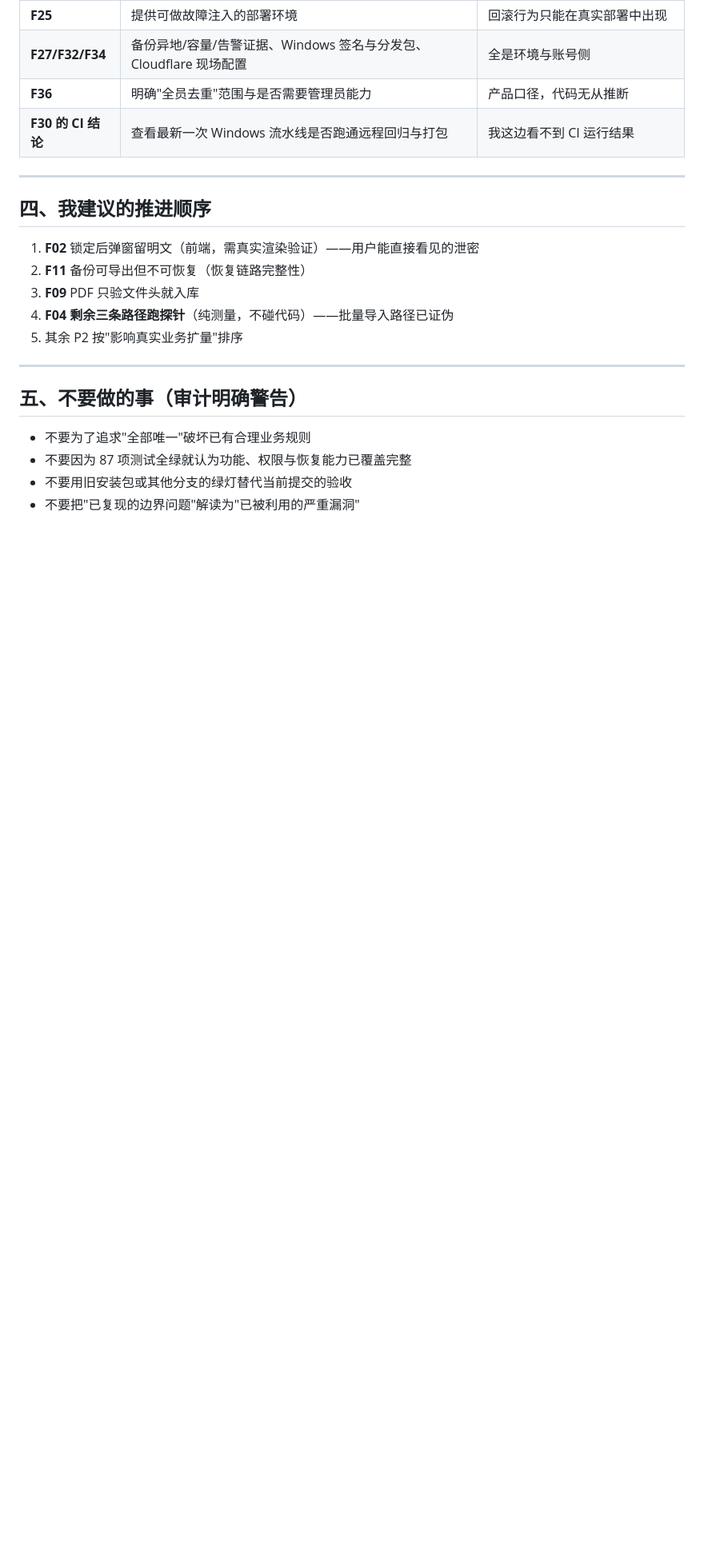
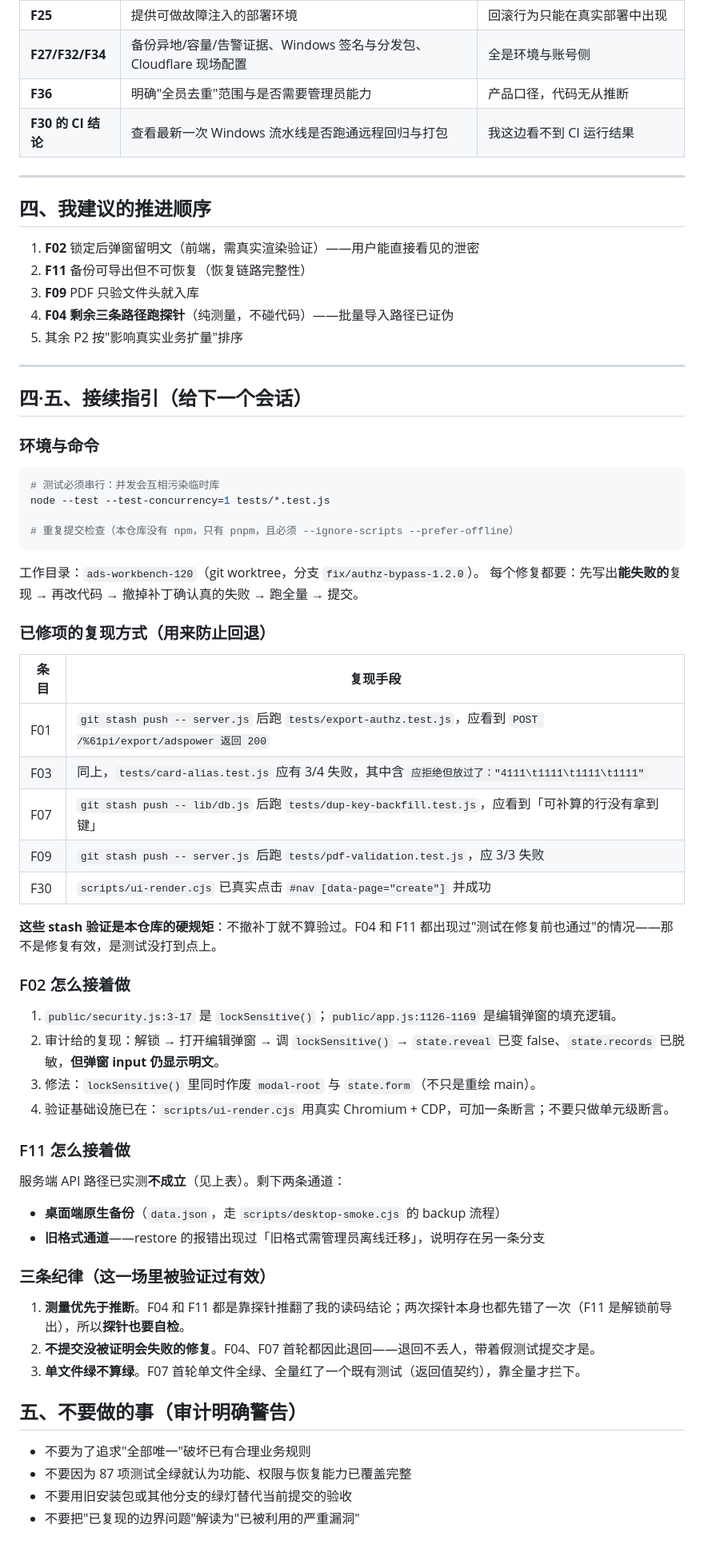
Before and after one commit to 2868037696cxy-pixel/google-ads-record-system-optimized, a Markdown page: docs/审计0359dd6_处置清单.md, the part around the change. Shown at 80% size. Rendered like a GitHub page; blank space fills up the shorter version.

Commit message:
docs(audit) 补《接续指引》：让下一个会话不必重新摸索
这一场的上下文预算已到尾声，而剩余 P1（F02 渲染、F25 部署环境、F29/F31 需用户）
都不是能靠"再挤一点"完成的。与其在预算耗尽时开工会留下半成品，不如把接续所需的
信息固化到仓库里 —— 目前这些都只存在对话里，而对话会丢。

新增「四·五 接续指引」，四部分：

1. 环境与命令：测试必须串行（并发会互相污染临时库）；没有 npm，只有 pnpm 且必须
   --ignore-scripts --prefer-offline。

2. 已修项的复现方式（防回退）：把 F01/F03/F07/F09/F30 各自的"撤掉补丁后应当看到
   什么失败"写成表。**不撤补丁就不算验过**是这仓库的硬规矩，理由也写在里面 ——
   F04 和 F11 都出现过「测试在修复前也通过」，那不是修复有效，是测试没打到点上。

3. F02 与 F11 的具体接着做法：文件与行号、审计给的复现步骤、修法方向、以及可复用
   的验证基础设施（ui-render.cjs 的真实 Chromium/CDP，不要只做单元级断言）。

4. 三条纪律，每条都注明是这一场里被代价换来的：
   - 测量优先于推断（F04/F11 都是探针推翻读码结论；且两次探针本身先错了一次）
   - 不提交没被证明会失败的修复（F04、F07 首轮因此退回）
   - 单文件绿不算绿（F07 首轮单测全绿、全量红在返回值契约上）

这比再挤出一次代码改动更有价值：改动可以下一轮再写，而这些证据链和踩过的坑
只存在于即将结束的上下文里。

纯文档改动，96 项测试未受影响。

````diff
--- a/docs/审计0359dd6_处置清单.md
+++ b/docs/审计0359dd6_处置清单.md
@@ -105,6 +105,52 @@
 
 ---
 
+## 四·五、接续指引（给下一个会话）
+
+### 环境与命令
+
+```bash
+# 测试必须串行：并发会互相污染临时库
+node --test --test-concurrency=1 tests/*.test.js
+
+# 重复提交检查（本仓库没有 npm，只有 pnpm，且必须 --ignore-scripts --prefer-offline）
+```
+
+工作目录：`ads-workbench-120`（git worktree，分支 `fix/authz-bypass-1.2.0`）。
+每个修复都要：先写出**能失败的**复现 → 再改代码 → 撤掉补丁确认真的失败 → 跑全量 → 提交。
+
+### 已修项的复现方式（用来防止回退）
+
+| 条目 | 复现手段 |
+|---|---|
+| F01 | `git stash push -- server.js` 后跑 `tests/export-authz.test.js`，应看到 `POST /%61pi/export/adspower 返回 200` |
+| F03 | 同上，`tests/card-alias.test.js` 应有 3/4 失败，其中含 `应拒绝但放过了："4111\t1111\t1111\t1111"` |
+| F07 | `git stash push -- lib/db.js` 后跑 `tests/dup-key-backfill.test.js`，应看到「可补算的行没有拿到键」 |
+| F09 | `git stash push -- server.js` 后跑 `tests/pdf-validation.test.js`，应 3/3 失败 |
+| F30 | `scripts/ui-render.cjs` 已真实点击 `#nav [data-page="create"]` 并成功 |
+
+**这些 stash 验证是本仓库的硬规矩**：不撤补丁就不算验过。F04 和 F11 都出现过"测试在修复前也通过"的情况——那不是修复有效，是测试没打到点上。
+
+### F02 怎么接着做
+
+1. `public/security.js:3-17` 是 `lockSensitive()`；`public/app.js:1126-1169` 是编辑弹窗的填充逻辑。
+2. 审计给的复现：解锁 → 打开编辑弹窗 → 调 `lockSensitive()` → `state.reveal` 已变 false、`state.records` 已脱敏，**但弹窗 input 仍显示明文**。
+3. 修法：`lockSensitive()` 里同时作废 `modal-root` 与 `state.form`（不只是重绘 main）。
+4. 验证基础设施已在：`scripts/ui-render.cjs` 用真实 Chromium + CDP，可加一条断言；不要只做单元级断言。
+
+### F11 怎么接着做
+
+服务端 API 路径已实测**不成立**（见上表）。剩下两条通道：
+
+- **桌面端原生备份**（`data.json`，走 `scripts/desktop-smoke.cjs` 的 backup 流程）
+- **旧格式通道**——restore 的报错出现过「旧格式需管理员离线迁移」，说明存在另一条分支
+
+### 三条纪律（这一场里被验证过有效）
+
+1. **测量优先于推断**。F04 和 F11 都是靠探针推翻了我的读码结论；两次探针本身也都先错了一次（F11 是解锁前导出），所以**探针也要自检**。
+2. **不提交没被证明会失败的修复**。F04、F07 首轮都因此退回——退回不丢人，带着假测试提交才是。
+3. **单文件绿不算绿**。F07 首轮单文件全绿、全量红了一个既有测试（返回值契约），靠全量才拦下。
+
 ## 五、不要做的事（审计明确警告）
 
 - 不要为了追求"全部唯一"破坏已有合理业务规则
````
